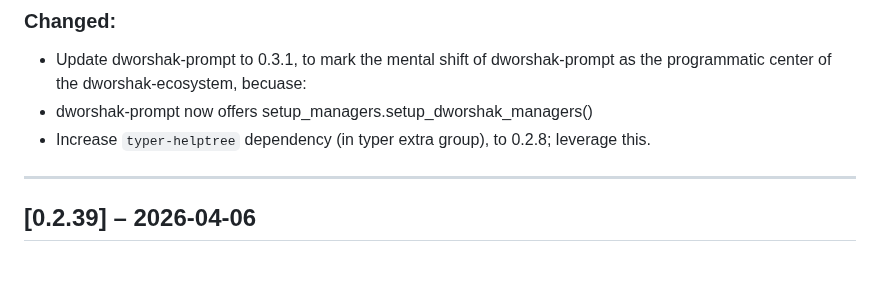
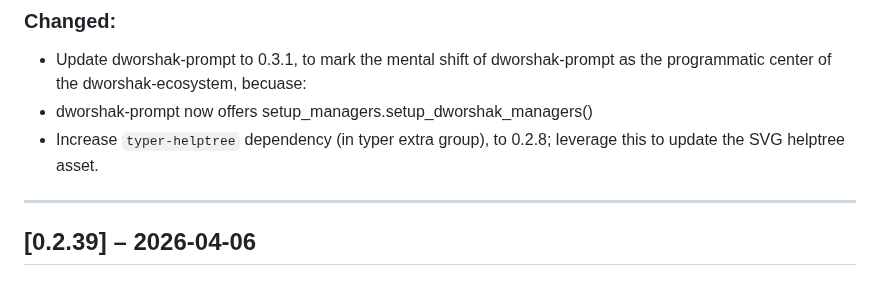
Before and after one commit to City-of-Memphis-Wastewater/dworshak-prompt, a Markdown page: docs/CHANGELOG.md, the part around the change. Drawn GitHub-style.

Commit message:
touch up changelog

```diff
--- a/docs/CHANGELOG.md
+++ b/docs/CHANGELOG.md
@@ -10,7 +10,7 @@ The format is (read: strives to be) based on [Keep a Changelog](https://keepacha
 ### Changed:
 - Update dworshak-prompt to 0.3.1, to mark the mental shift of dworshak-prompt as the programmatic center of the dworshak-ecosystem, becuase:
 - dworshak-prompt now offers setup_managers.setup_dworshak_managers()
-- Increase `typer-helptree` dependency (in typer extra group), to 0.2.8; leverage this.
+- Increase `typer-helptree` dependency (in typer extra group), to 0.2.8; leverage this to update the SVG helptree asset.
 
 ---
 
```
